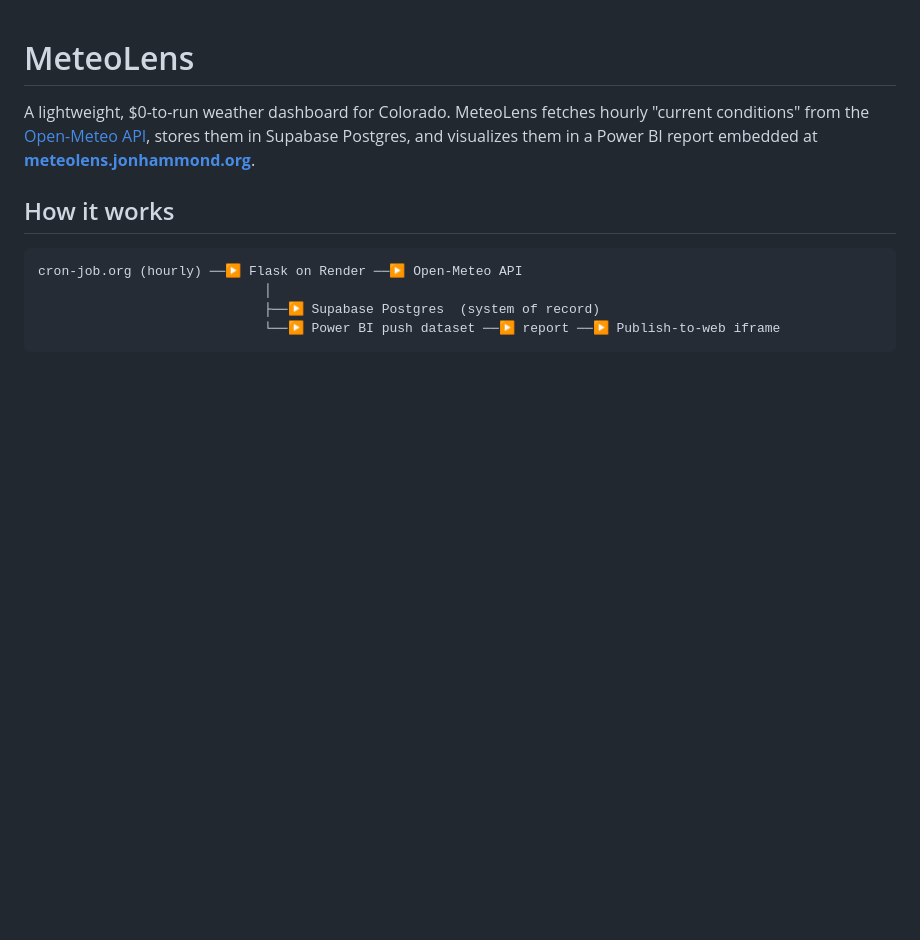
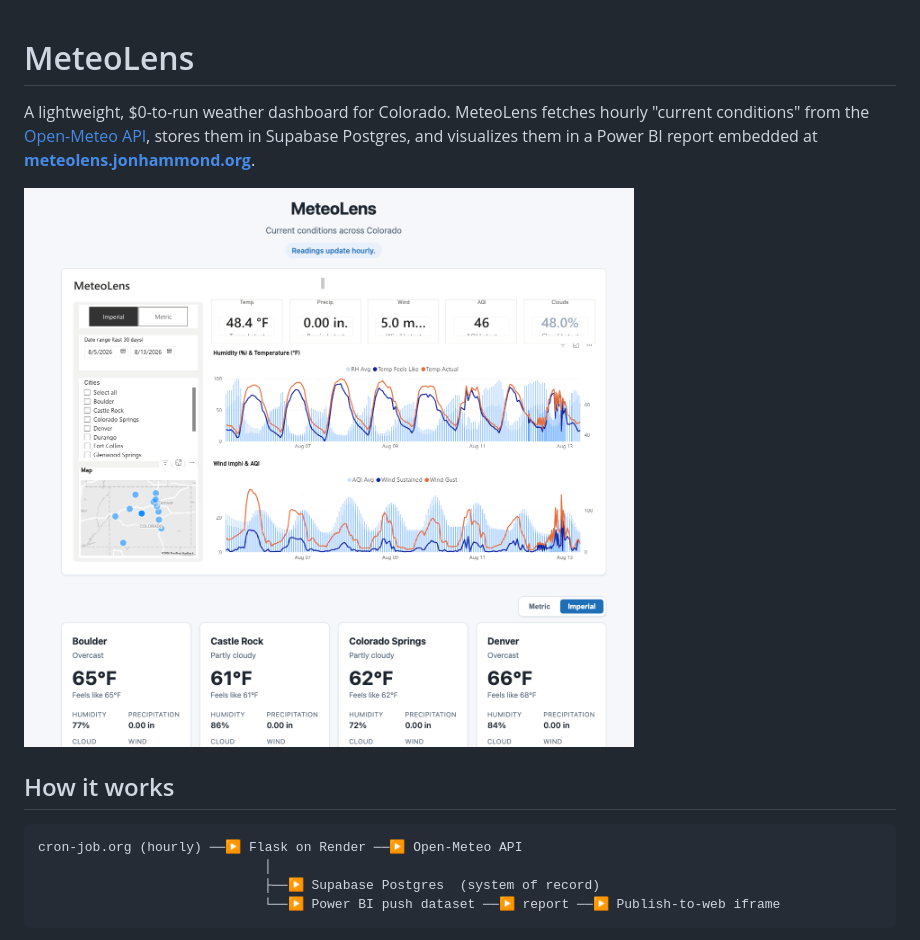
Before and after one commit to jonhammond/meteolens, a Markdown page: README.md, the part around the change. Drawn GitHub-style; pictures changed too: docs/meteolens.png (added); blank space fills up the shorter version.

Commit message:
md

```diff
--- a/README.md
+++ b/README.md
@@ -1,6 +1,8 @@
 # MeteoLens
 
 A lightweight, $0-to-run weather dashboard for Colorado. MeteoLens fetches hourly "current conditions" from the [Open-Meteo API](https://open-meteo.com/), stores them in Supabase Postgres, and visualizes them in a Power BI report embedded at **[meteolens.jonhammond.org](https://meteolens.jonhammond.org)**.
+
+![MeteoLens dashboard showing KPI cards, humidity/temperature and wind/AQI trend charts, a Colorado city map, and per-city current-conditions cards](docs/meteolens.png)
 
 ## How it works
 
```
